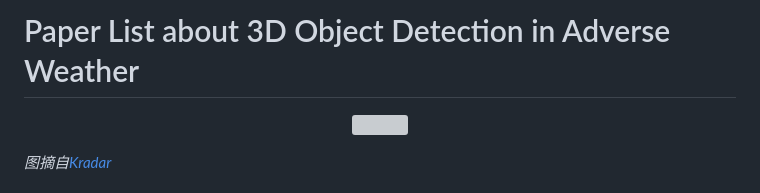
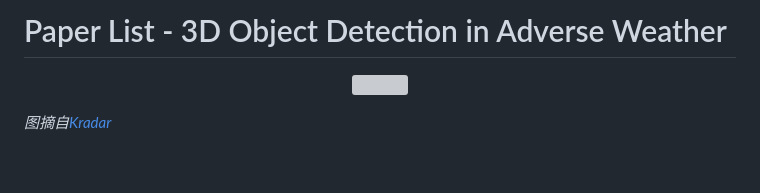
Before and after one commit to ylwhxht/Awesome-3D_Object_Detection_in_Adverse_Weather, a Markdown page: README.md, the part around the change. Rendered like a GitHub page; blank space fills up the shorter version; grey boxes are pictures that could not be loaded.

```diff
--- a/README.md
+++ b/README.md
@@ -1,4 +1,4 @@
-# Paper List about 3D Object Detection in Adverse Weather
+# Paper List - 3D Object Detection in Adverse Weather
 
 <p align="center">
 <img src="./images/detection.gif", width="1000">
```
